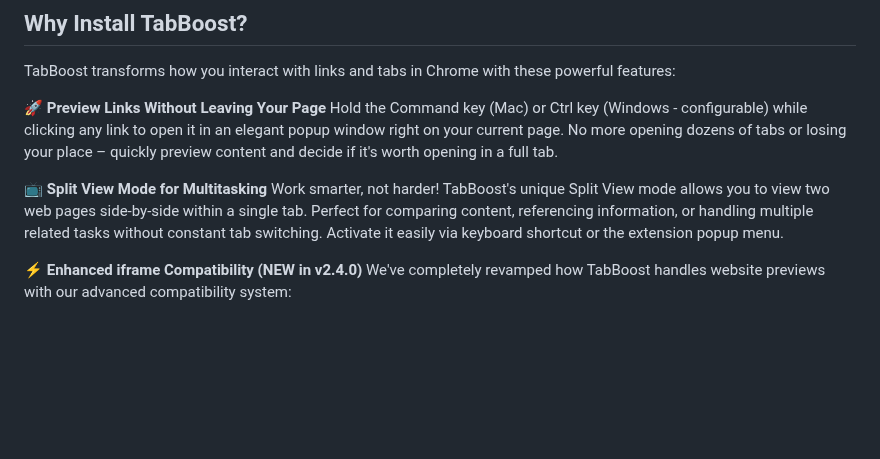
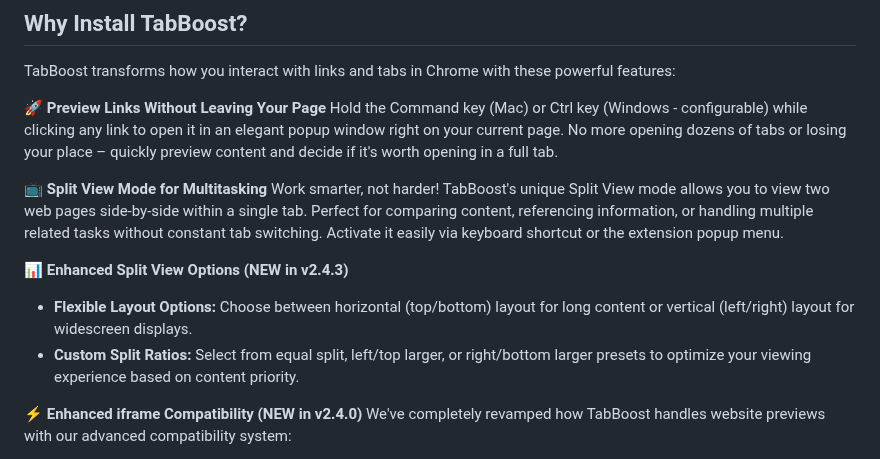
Before and after one commit to samzong/chrome-tabboost, a Markdown page: CHROME_STORE_DESC.md, the part around the change. Rendered like a GitHub page; blank space fills up the shorter version.

```diff
--- a/CHROME_STORE_DESC.md
+++ b/CHROME_STORE_DESC.md
@@ -11,6 +11,10 @@ Hold the Command key (Mac) or Ctrl key (Windows - configurable) while clicking a
 
 **📺 Split View Mode for Multitasking**
 Work smarter, not harder! TabBoost's unique Split View mode allows you to view two web pages side-by-side within a single tab. Perfect for comparing content, referencing information, or handling multiple related tasks without constant tab switching. Activate it easily via keyboard shortcut or the extension popup menu.
+
+**📊 Enhanced Split View Options (NEW in v2.4.3)**
+- **Flexible Layout Options:** Choose between horizontal (top/bottom) layout for long content or vertical (left/right) layout for widescreen displays.
+- **Custom Split Ratios:** Select from equal split, left/top larger, or right/bottom larger presets to optimize your viewing experience based on content priority.
 
 **⚡ Enhanced iframe Compatibility (NEW in v2.4.0)**
 We've completely revamped how TabBoost handles website previews with our advanced compatibility system:
```
Also changed, not shown: README.md (+5 -68 lines).
